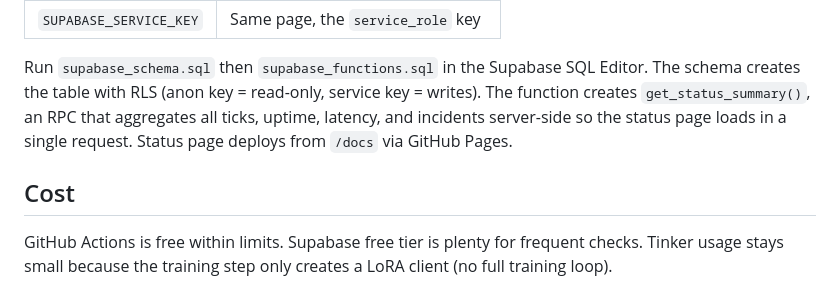
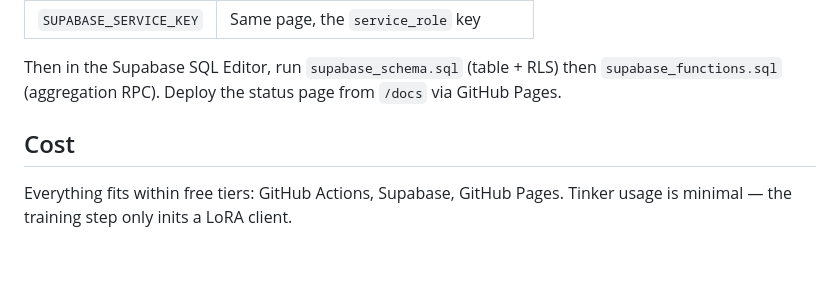
Before and after one commit to lokashrinav/tinker-status, a Markdown page: README.md, the part around one of its changes. Rendered like a GitHub page; blank space fills up the shorter version.

```diff
--- a/README.md
+++ b/README.md
@@ -66,7 +66,7 @@ Three GitHub secrets:
 | `SUPABASE_SERVICE_KEY` | Same page, the `service_role` key |
 
-Run `supabase_schema.sql` then `supabase_functions.sql` in the Supabase SQL Editor. The schema creates the table with RLS (anon key = read-only, service key = writes). The function creates `get_status_summary()`, an RPC that aggregates all ticks, uptime, latency, and incidents server-side so the status page loads in a single request. Status page deploys from `/docs` via GitHub Pages.
+Then in the Supabase SQL Editor, run `supabase_schema.sql` (table + RLS) then `supabase_functions.sql` (aggregation RPC). Deploy the status page from `/docs` via GitHub Pages.
 
 ## Cost
 
-GitHub Actions is free within limits. Supabase free tier is plenty for frequent checks. Tinker usage stays small because the training step only creates a LoRA client (no full training loop).
+Everything fits within free tiers: GitHub Actions, Supabase, GitHub Pages. Tinker usage is minimal — the training step only inits a LoRA client.
```
Also changed, not shown: other parts of README.md (+37 -37 lines).
